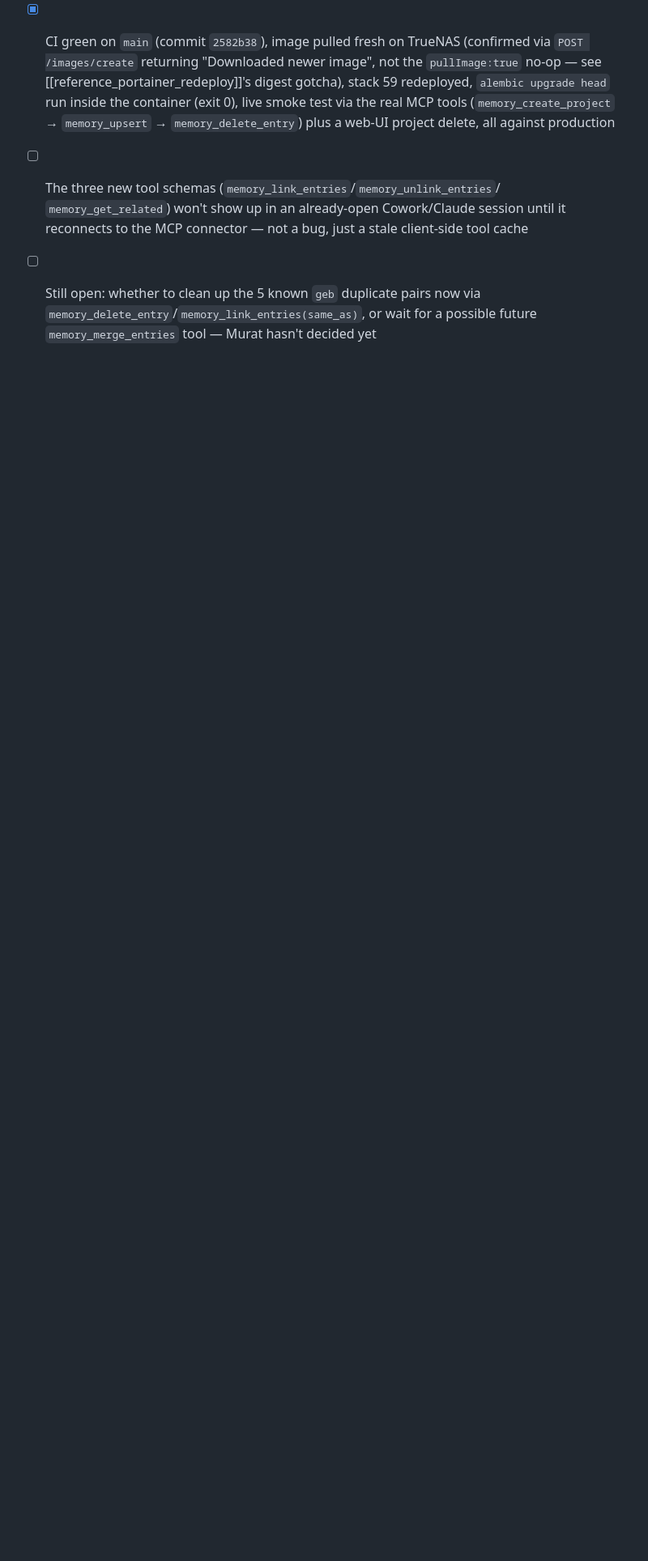
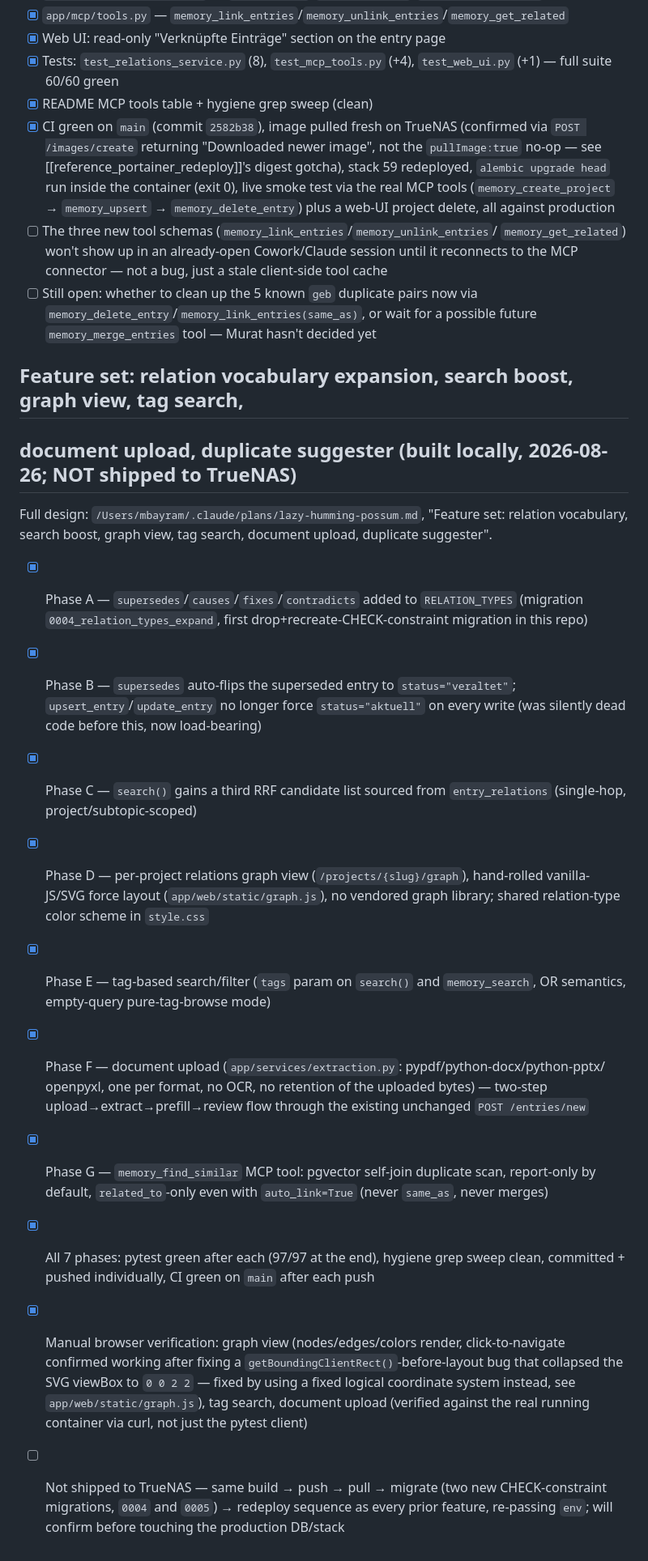
Before and after one commit to mbay-ODW/memory-service, a Markdown page: tasks/todo.md, the part around the change. Shown at 81% size. Rendered like a GitHub page; blank space fills up the shorter version.

Commit message:
Update tasks/todo.md and tasks/lessons.md for the 7-phase feature set
Captures the getBoundingClientRect()-before-layout bug hit while
building the graph view as a standing lesson.

```diff
--- a/tasks/todo.md
+++ b/tasks/todo.md
@@ -93,3 +93,37 @@ IT), Phase 7 (RLS hardening, audit logging, before Privat/GEB/Steuer rollout).
 - [ ] Still open: whether to clean up the 5 known `geb` duplicate pairs now via
       `memory_delete_entry`/`memory_link_entries(same_as)`, or wait for a possible future
       `memory_merge_entries` tool — Murat hasn't decided yet
+
+## Feature set: relation vocabulary expansion, search boost, graph view, tag search,
+## document upload, duplicate suggester (built locally, 2026-08-26; NOT shipped to TrueNAS)
+Full design: `/Users/mbayram/.claude/plans/lazy-humming-possum.md`, "Feature set: relation
+vocabulary, search boost, graph view, tag search, document upload, duplicate suggester".
+
+- [x] Phase A — `supersedes`/`causes`/`fixes`/`contradicts` added to `RELATION_TYPES`
+      (migration `0004_relation_types_expand`, first drop+recreate-CHECK-constraint migration
+      in this repo)
+- [x] Phase B — `supersedes` auto-flips the superseded entry to `status="veraltet"`;
+      `upsert_entry`/`update_entry` no longer force `status="aktuell"` on every write (was
+      silently dead code before this, now load-bearing)
+- [x] Phase C — `search()` gains a third RRF candidate list sourced from `entry_relations`
+      (single-hop, project/subtopic-scoped)
+- [x] Phase D — per-project relations graph view (`/projects/{slug}/graph`), hand-rolled
+      vanilla-JS/SVG force layout (`app/web/static/graph.js`), no vendored graph library;
+      shared relation-type color scheme in `style.css`
+- [x] Phase E — tag-based search/filter (`tags` param on `search()` and `memory_search`, OR
+      semantics, empty-query pure-tag-browse mode)
+- [x] Phase F — document upload (`app/services/extraction.py`: pypdf/python-docx/python-pptx/
+      openpyxl, one per format, no OCR, no retention of the uploaded bytes) — two-step
+      upload→extract→prefill→review flow through the existing unchanged `POST /entries/new`
+- [x] Phase G — `memory_find_similar` MCP tool: pgvector self-join duplicate scan, report-only
+      by default, `related_to`-only even with `auto_link=True` (never `same_as`, never merges)
+- [x] All 7 phases: pytest green after each (97/97 at the end), hygiene grep sweep clean,
+      committed + pushed individually, CI green on `main` after each push
+- [x] Manual browser verification: graph view (nodes/edges/colors render, click-to-navigate
+      confirmed working after fixing a `getBoundingClientRect()`-before-layout bug that
+      collapsed the SVG viewBox to `0 0 2 2` — fixed by using a fixed logical coordinate
+      system instead, see `app/web/static/graph.js`), tag search, document upload (verified
+      against the real running container via curl, not just the pytest client)
+- [ ] Not shipped to TrueNAS — same build → push → pull → migrate (two new CHECK-constraint
+      migrations, `0004` and `0005`) → redeploy sequence as every prior feature, re-passing
+      `env`; will confirm before touching the production DB/stack
```
Also changed, not shown: tasks/lessons.md (+19 -0 lines).
